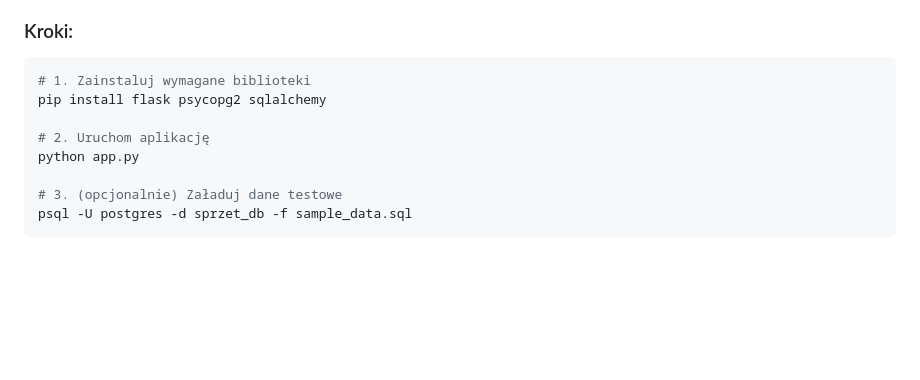
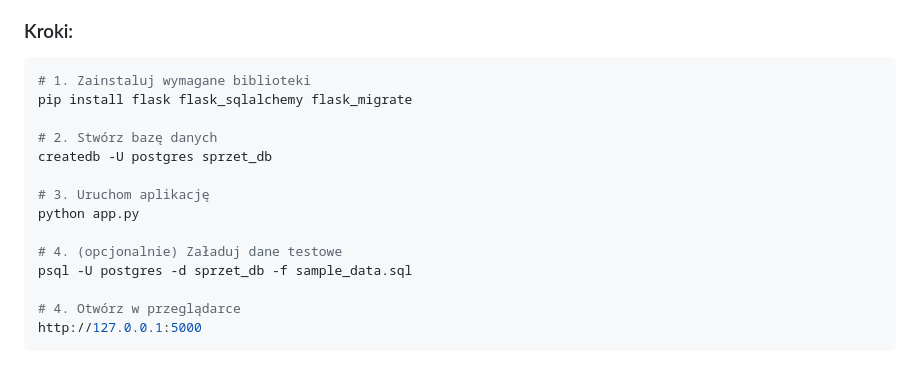
Before and after one commit to MBurdziej/baza_sprzet, a Markdown page: readme.md, the part around the change. Rendered like a GitHub page; blank space fills up the shorter version.

````diff
--- a/readme.md
+++ b/readme.md
@@ -89,11 +89,17 @@ project_folder/
 ### Kroki:
 ```bash
 # 1. Zainstaluj wymagane biblioteki
-pip install flask psycopg2 sqlalchemy
+pip install flask flask_sqlalchemy flask_migrate
 
-# 2. Uruchom aplikację
+# 2. Stwórz bazę danych
+createdb -U postgres sprzet_db
+
+# 3. Uruchom aplikację
 python app.py
 
-# 3. (opcjonalnie) Załaduj dane testowe
+# 4. (opcjonalnie) Załaduj dane testowe
 psql -U postgres -d sprzet_db -f sample_data.sql
+
+# 4. Otwórz w przeglądarce
+http://127.0.0.1:5000
 ```
````
